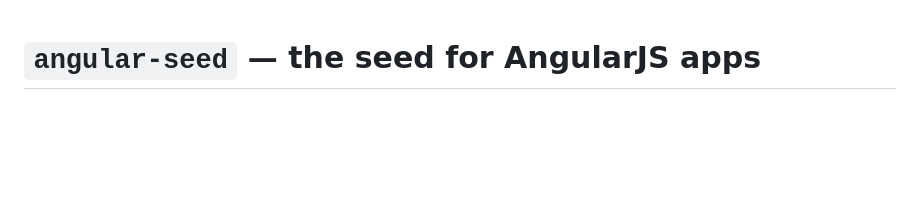
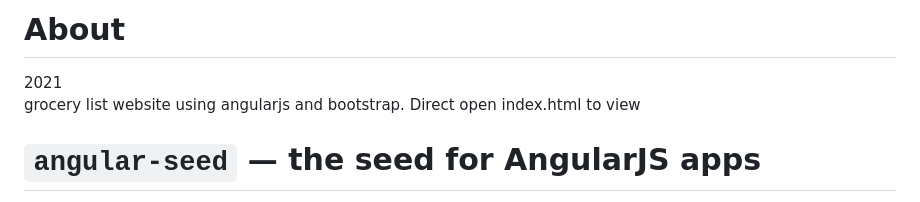
Before and after one commit to PuaZhiXian/GroceryList, a Markdown page: README.md, the part around the change. Rendered like a GitHub page; blank space fills up the shorter version.

```diff
--- a/README.md
+++ b/README.md
@@ -1,3 +1,7 @@
+# About
+2021 \
+grocery list website using angularjs and bootstrap. Direct open index.html to view
+
 # `angular-seed` — the seed for AngularJS apps
 
 This project is an application skeleton for a typical [AngularJS][angularjs] web app. You can use it
```
